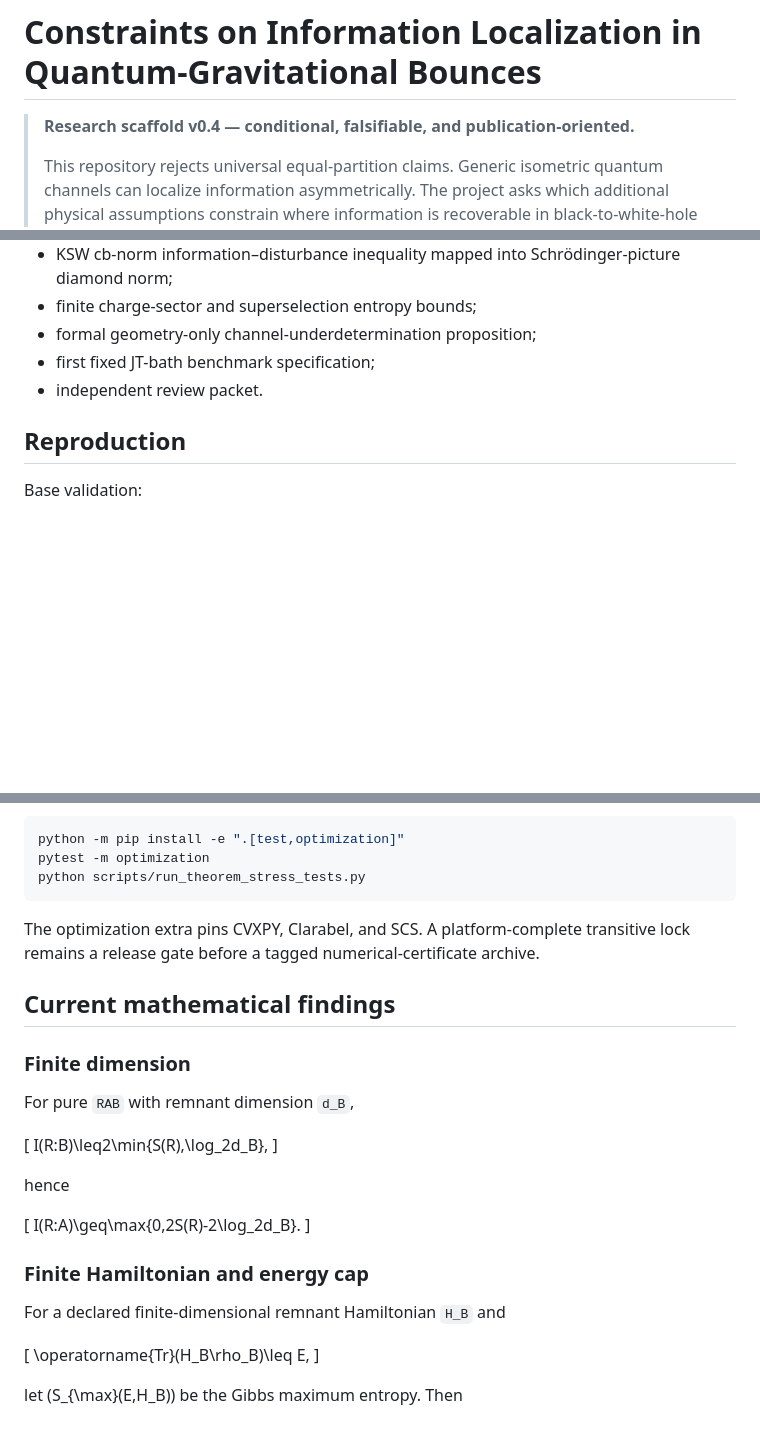
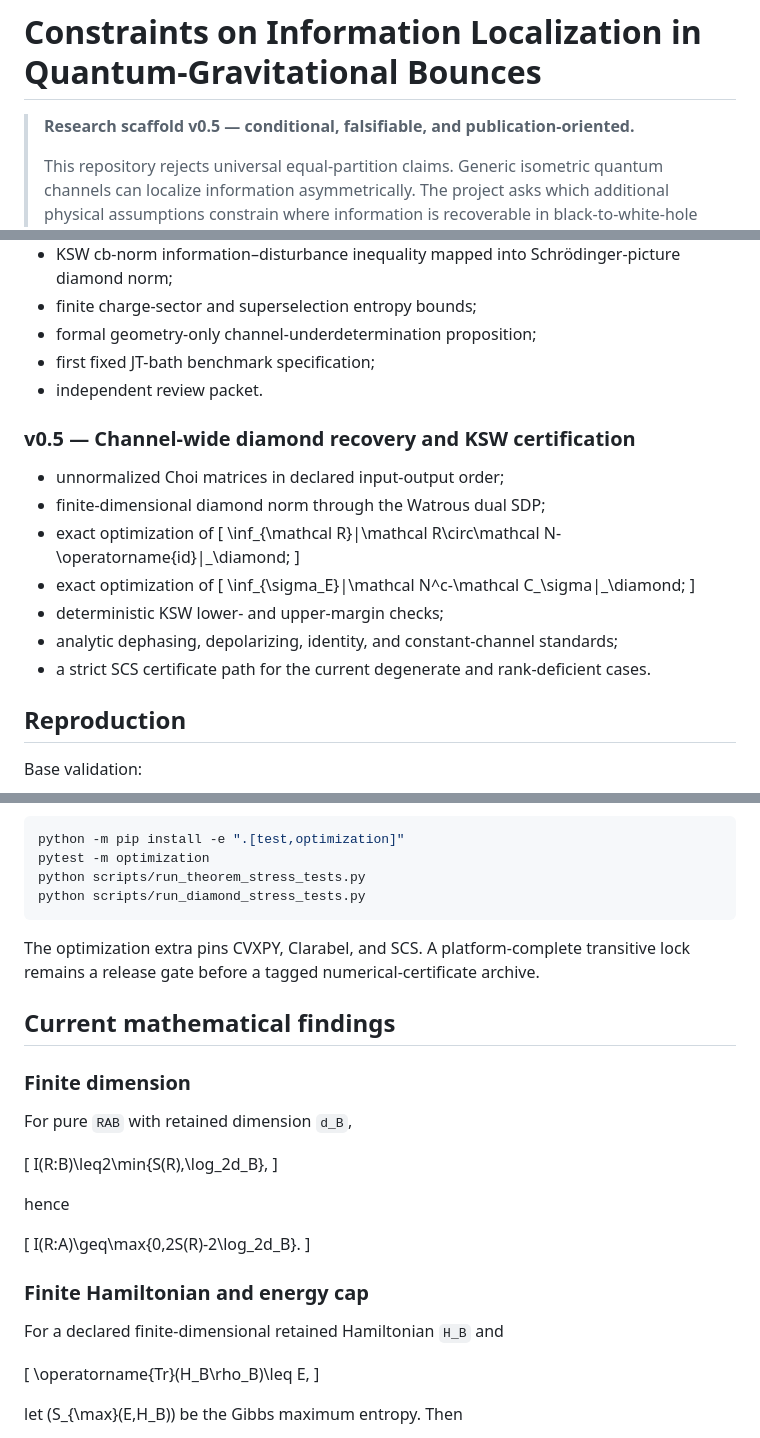
Before and after one commit to artistso/Constraints-on-Information-Partitioning-in-Quantum-Gravitational-Bounces, a Markdown page: README.md, 3 parts joined by grey strips. Rendered like a GitHub page; blank space fills up the shorter version.

````diff
--- a/README.md
+++ b/README.md
@@ -1,6 +1,6 @@
 # Constraints on Information Localization in Quantum-Gravitational Bounces
 
-> **Research scaffold v0.4 — conditional, falsifiable, and publication-oriented.**
+> **Research scaffold v0.5 — conditional, falsifiable, and publication-oriented.**
 >
 > This repository rejects universal equal-partition claims. Generic isometric quantum channels can localize information asymmetrically. The project asks which additional physical assumptions constrain where information is recoverable in black-to-white-hole transitions, remnant models, and controlled holographic benchmarks.
 
@@ -71,6 +72,22 @@ Older PDFs and narrative summaries are retained only as claim inventories. They
 - formal geometry-only channel-underdetermination proposition;
 - first fixed JT-bath benchmark specification;
 - independent review packet.
+
+### v0.5 — Channel-wide diamond recovery and KSW certification
+
+- unnormalized Choi matrices in declared input-output order;
+- finite-dimensional diamond norm through the Watrous dual SDP;
+- exact optimization of
+  \[
+  \inf_{\mathcal R}\|\mathcal R\circ\mathcal N-\operatorname{id}\|_\diamond;
+  \]
+- exact optimization of
+  \[
+  \inf_{\sigma_E}\|\mathcal N^c-\mathcal C_\sigma\|_\diamond;
+  \]
+- deterministic KSW lower- and upper-margin checks;
+- analytic dephasing, depolarizing, identity, and constant-channel standards;
+- a strict SCS certificate path for the current degenerate and rank-deficient cases.
 
 ## Reproduction
 
@@ -92,6 +109,7 @@ Pinned optimization validation:
 python -m pip install -e ".[test,optimization]"
 pytest -m optimization
 python scripts/run_theorem_stress_tests.py
+python scripts/run_diamond_stress_tests.py
 ```
 
 The optimization extra pins CVXPY, Clarabel, and SCS. A platform-complete transitive lock remains a release gate before a tagged numerical-certificate archive.
@@ -100,7 +118,7 @@ The optimization extra pins CVXPY, Clarabel, and SCS. A platform-complete transi
 
 ### Finite dimension
 
-For pure `RAB` with remnant dimension `d_B`,
+For pure `RAB` with retained dimension `d_B`,
 
 \[
 I(R:B)\leq2\min\{S(R),\log_2d_B\},
@@ -114,7 +132,7 @@ I(R:A)\geq\max\{0,2S(R)-2\log_2d_B\}.
 
 ### Finite Hamiltonian and energy cap
 
-For a declared finite-dimensional remnant Hamiltonian `H_B` and
+For a declared finite-dimensional retained Hamiltonian `H_B` and
 
 \[
 \operatorname{Tr}(H_B\rho_B)\leq E,
````
Also changed, not shown: other parts of README.md (+79 -22 lines).
